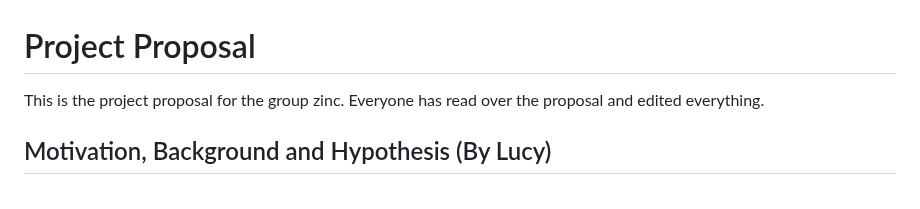
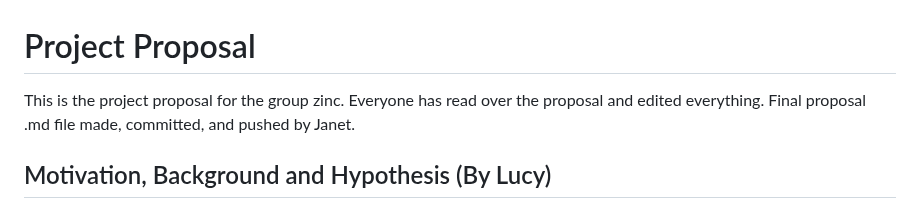
Before and after one commit to STAT540-UBC-2023/project-zinc, a Markdown page: Written Project Proposal.md, the part around the change. Rendered like a GitHub page.

Commit message:
More editings.

```diff
--- a/Written Project Proposal.md
+++ b/Written Project Proposal.md
@@ -1,5 +1,5 @@
 # Project Proposal
-This is the project proposal for the group zinc. Everyone has read over the proposal and edited everything.
+This is the project proposal for the group zinc. Everyone has read over the proposal and edited everything. Final proposal .md file made, committed, and pushed by Janet.
 
 ## Motivation, Background and Hypothesis (By Lucy)
 
```
